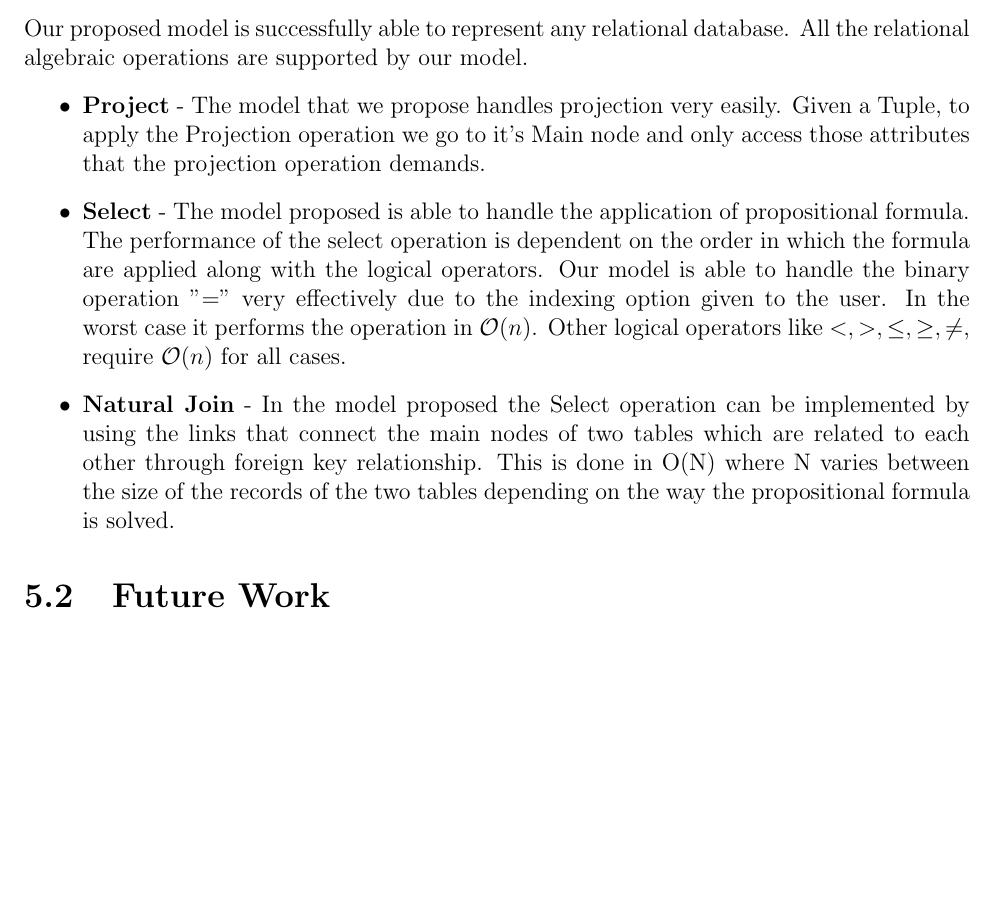
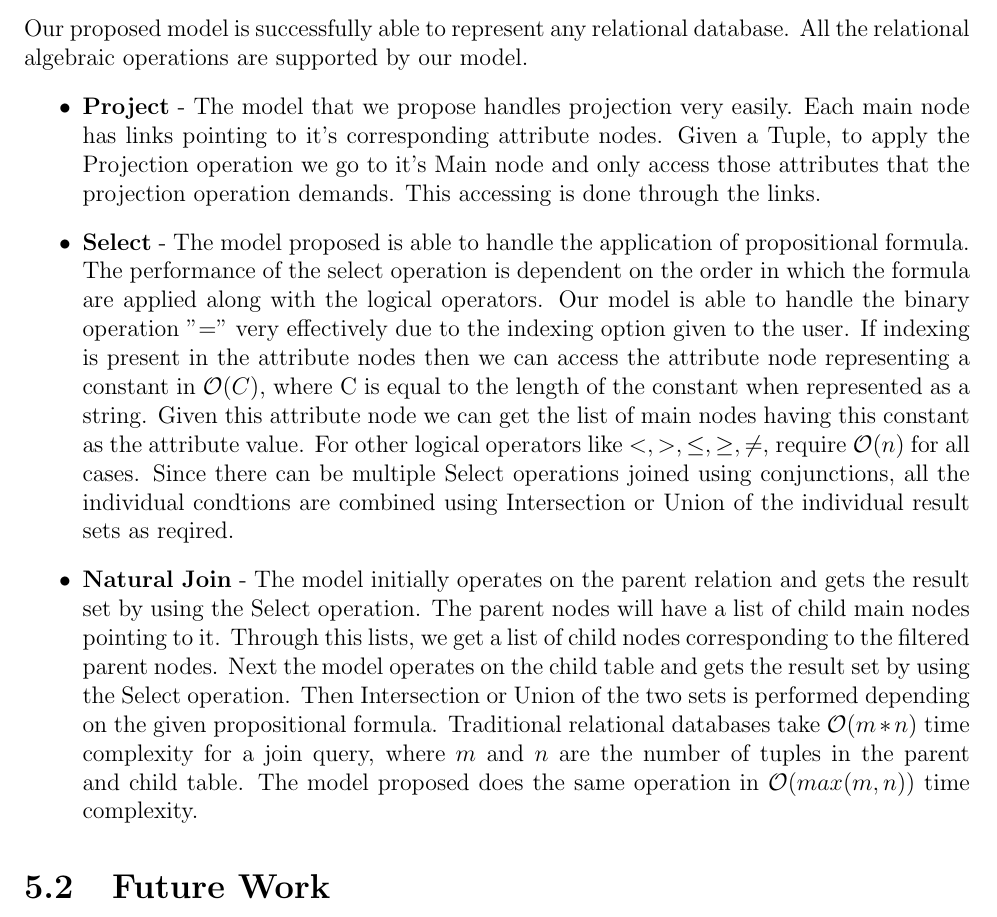
Before and after one commit to Bug-Assassins/Relational-Graph-Database, a LaTeX thesis (Reports/final_report.tex): part of page 29 of 32, cut so that both start at the same text, the shorter picture padded with empty space. Compiled offline with pdfLaTeX.

Commit message:
Explain the relational algebraic operations in the report.

```diff
--- a/Reports/final_report.tex
+++ b/Reports/final_report.tex
@@ -549,10 +549,21 @@ We were able to get more insights about the graph based storage and the storage
 \subsubsection{Relational Algebraic Operations}
 Our proposed model is successfully able to represent any relational database. All the relational algebraic operations are supported by our model.
 \begin{itemize}
- \item \textbf{Project} - The model that we propose handles projection very easily. Given a Tuple, to apply the Projection operation we go to it's Main node and only access those attributes that the projection operation demands.
- \item \textbf{Select} - The model proposed is able to handle the application of propositional formula. The performance of the select operation is dependent on the order in which the formula are applied along with the logical operators. Our model is able to handle the binary operation "=" very effectively due to the indexing option given to the user. In the worst case it performs the operation in $\mathcal{O}(n)$. Other logical operators like $ <, >, \leq, \geq, \neq$,  require $\mathcal{O}(n)$ for all cases.
- \item \textbf{Natural Join} - In the model proposed the Select operation can be implemented by using the links that connect the main nodes of two tables which are related to each other through foreign key relationship. This is done in O(N) where N varies between the size of the records of the two tables depending on the way the propositional formula is solved.
-\end{itemize}
+ \item \textbf{Project} - The model that we propose handles projection very easily. Each main node has links pointing to it's corresponding attribute nodes.
+ Given a Tuple, to apply the Projection operation we go to it's Main node and only access those attributes that the projection operation demands. This accessing is done through
+ the links.
+ \item \textbf{Select} - The model proposed is able to handle the application of propositional formula.
+ The performance of the select operation is dependent on the order in which the formula are applied along with the logical operators.
+ Our model is able to handle the binary operation "=" very effectively due to the indexing option given to the user.
+ If indexing is present in the attribute nodes then we can access the attribute node representing a constant in $\mathcal{O}(C)$, where C is equal to the length
+ of the constant when represented as a string. Given this attribute node
+ we can get the list of main nodes having this constant as the attribute value. For other logical operators like $ <, >, \leq, \geq, \neq$,  require $\mathcal{O}(n)$ for all cases.
+ Since there can be multiple Select operations joined using conjunctions, all the individual condtions are combined using Intersection or Union of the individual result sets as reqired.
+ \item \textbf{Natural Join} - The model initially operates on the parent relation and gets the result set by using the Select operation. The parent nodes will have a list of child main nodes pointing to it.
+ Through this lists, we get a list of child nodes corresponding to the filtered parent nodes. Next the model operates on the child table and gets the result set by using the Select operation.
+ Then Intersection or Union of the two sets is performed depending on the given propositional formula. Traditional relational databases take $\mathcal{O}(m * n)$ time complexity for a join query, where $m$ and $n$
+ are the number of tuples in the parent and child table. The model proposed does the same operation in $\mathcal{O}(max(m, n))$ time complexity.
+ \end{itemize}
 
 
 \section{Future Work}
```
